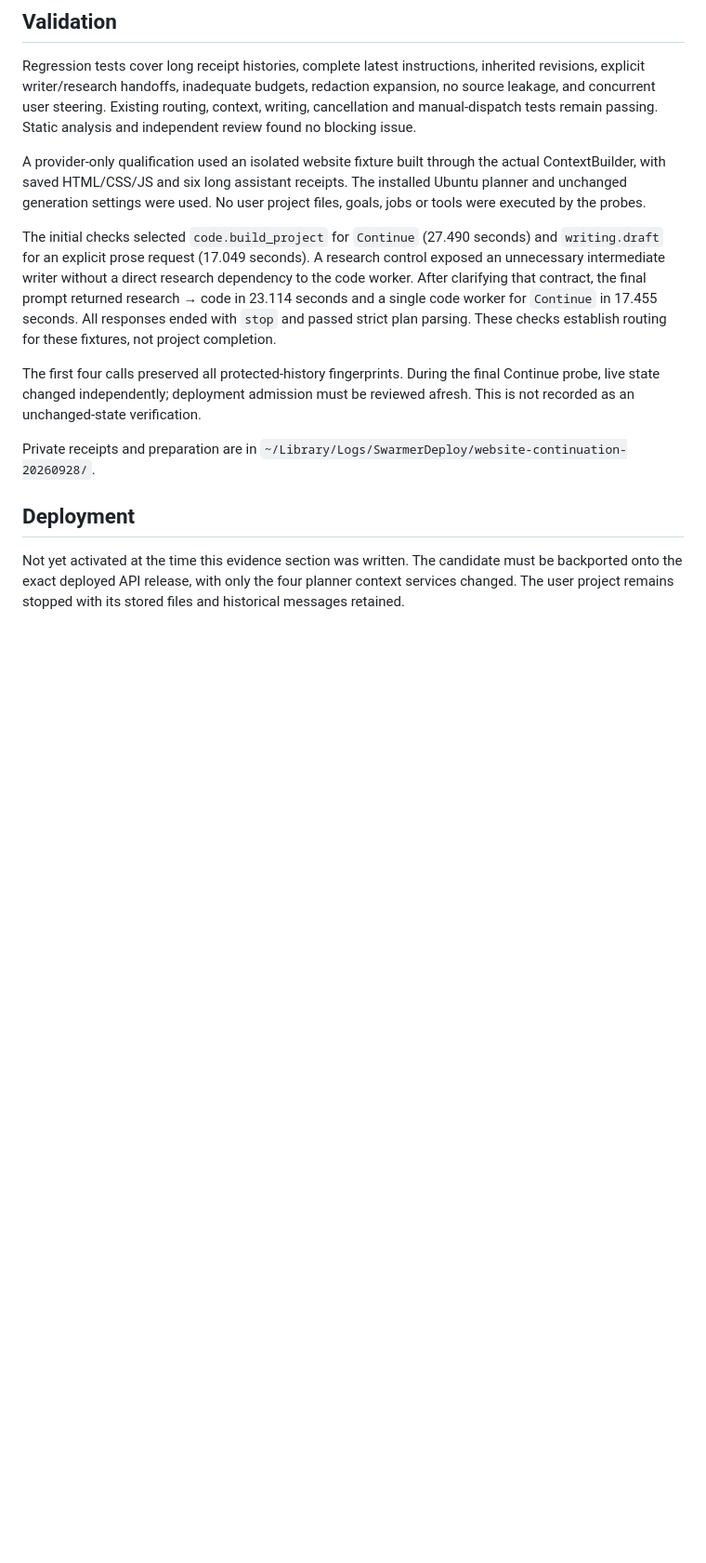
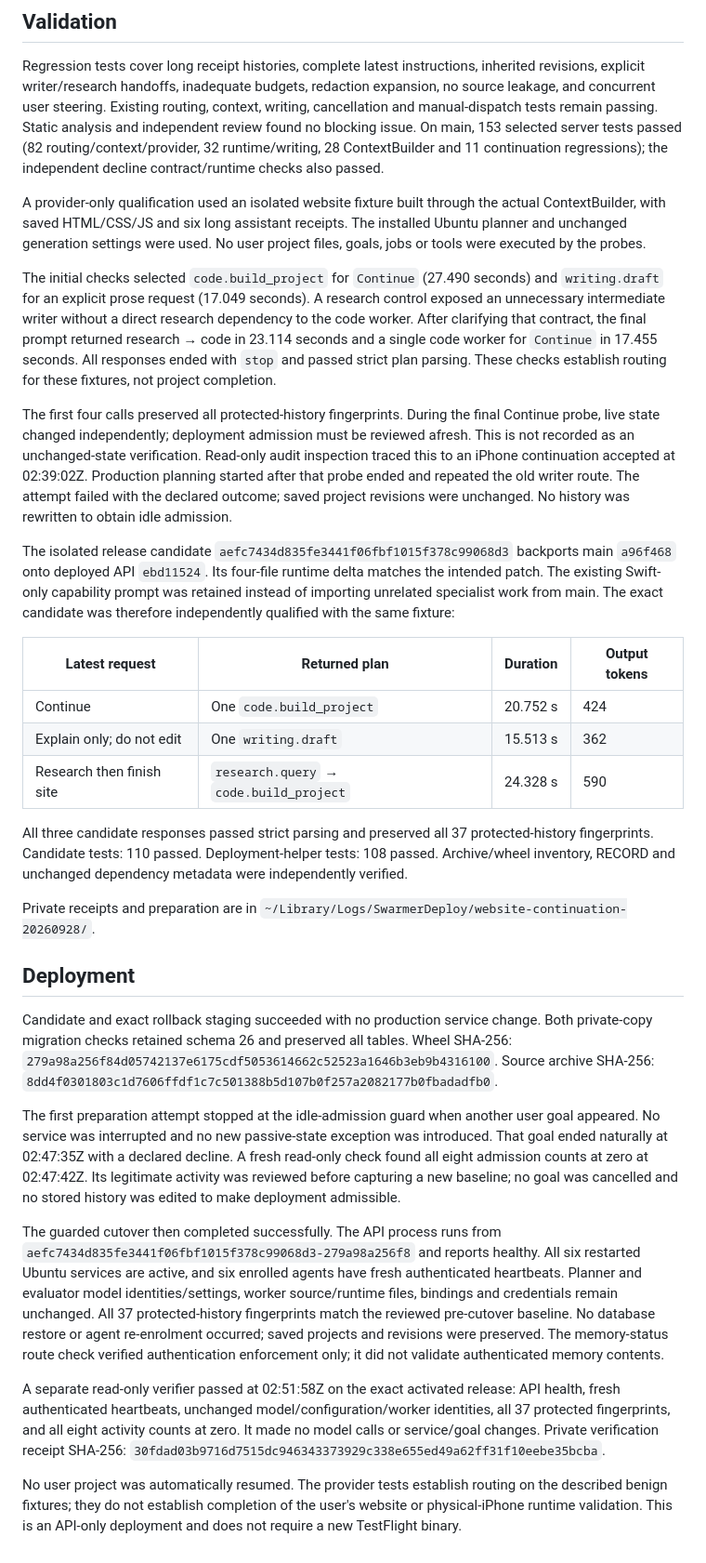
Before and after one commit to ales27pm/swarmer, a Markdown page: docs/evidence/planner-continuation-context-2026-09-28.md, the part around the change. Shown at 93% size. GitHub-like rendering; blank space fills up the shorter version.

Commit message:
Record continuation planner qualification and deployment evidence

```diff
--- a/docs/evidence/planner-continuation-context-2026-09-28.md
+++ b/docs/evidence/planner-continuation-context-2026-09-28.md
@@ -37,7 +37,10 @@ Regression tests cover long receipt histories, complete latest instructions,
 inherited revisions, explicit writer/research handoffs, inadequate budgets,
 redaction expansion, no source leakage, and concurrent user steering. Existing
 routing, context, writing, cancellation and manual-dispatch tests remain passing.
-Static analysis and independent review found no blocking issue.
+Static analysis and independent review found no blocking issue. On main, 153
+selected server tests passed (82 routing/context/provider, 32 runtime/writing,
+28 ContextBuilder and 11 continuation regressions); the independent decline
+contract/runtime checks also passed.
 
 A provider-only qualification used an isolated website fixture built through the
 actual ContextBuilder, with saved HTML/CSS/JS and six long assistant receipts.
@@ -55,13 +58,62 @@ These checks establish routing for these fixtures, not project completion.
 The first four calls preserved all protected-history fingerprints. During the
 final Continue probe, live state changed independently; deployment admission must
 be reviewed afresh. This is not recorded as an unchanged-state verification.
+Read-only audit inspection traced this to an iPhone continuation accepted at
+02:39:02Z. Production planning started after that probe ended and repeated the
+old writer route. The attempt failed with the declared outcome; saved project
+revisions were unchanged. No history was rewritten to obtain idle admission.
+
+The isolated release candidate `aefc7434d835fe3441f06fbf1015f378c99068d3`
+backports main `a96f468` onto deployed API `ebd11524`. Its four-file runtime delta
+matches the intended patch. The existing Swift-only capability prompt was retained
+instead of importing unrelated specialist work from main. The exact candidate was
+therefore independently qualified with the same fixture:
+
+| Latest request | Returned plan | Duration | Output tokens |
+| --- | --- | --- | --- |
+| Continue | One `code.build_project` | 20.752 s | 424 |
+| Explain only; do not edit | One `writing.draft` | 15.513 s | 362 |
+| Research then finish site | `research.query` → `code.build_project` | 24.328 s | 590 |
+
+All three candidate responses passed strict parsing and preserved all 37
+protected-history fingerprints. Candidate tests: 110 passed. Deployment-helper
+tests: 108 passed. Archive/wheel inventory, RECORD and unchanged dependency
+metadata were independently verified.
 
 Private receipts and preparation are in
 `~/Library/Logs/SwarmerDeploy/website-continuation-20260928/`.
 
 ## Deployment
 
-Not yet activated at the time this evidence section was written. The candidate
-must be backported onto the exact deployed API release, with only the four planner
-context services changed. The user project remains stopped with its stored files
-and historical messages retained.
+Candidate and exact rollback staging succeeded with no production service change.
+Both private-copy migration checks retained schema 26 and preserved all tables.
+Wheel SHA-256: `279a98a256f84d05742137e6175cdf5053614662c52523a1646b3eb9b4316100`.
+Source archive SHA-256: `8dd4f0301803c1d7606ffdf1c7c501388b5d107b0f257a2082177b0fbadadfb0`.
+
+The first preparation attempt stopped at the idle-admission guard when another
+user goal appeared. No service was interrupted and no new passive-state exception
+was introduced. That goal ended naturally at 02:47:35Z with a declared decline.
+A fresh read-only check found all eight admission counts at zero at 02:47:42Z.
+Its legitimate activity was reviewed before capturing a new baseline; no goal was
+cancelled and no stored history was edited to make deployment admissible.
+
+The guarded cutover then completed successfully. The API process runs from
+`aefc7434d835fe3441f06fbf1015f378c99068d3-279a98a256f8` and reports healthy.
+All six restarted Ubuntu services are active, and six enrolled agents have fresh
+authenticated heartbeats. Planner and evaluator model identities/settings,
+worker source/runtime files, bindings and credentials remain unchanged. All 37
+protected-history fingerprints match the reviewed pre-cutover baseline. No
+database restore or agent re-enrolment occurred; saved projects and revisions
+were preserved. The memory-status route check verified authentication enforcement
+only; it did not validate authenticated memory contents.
+
+A separate read-only verifier passed at 02:51:58Z on the exact activated release:
+API health, fresh authenticated heartbeats, unchanged model/configuration/worker
+identities, all 37 protected fingerprints, and all eight activity counts at zero.
+It made no model calls or service/goal changes. Private verification receipt
+SHA-256: `30fdad03b9716d7515dc946343373929c338e655ed49a62ff31f10eebe35bcba`.
+
+No user project was automatically resumed. The provider tests establish routing
+on the described benign fixtures; they do not establish completion of the user's
+website or physical-iPhone runtime validation. This is an API-only deployment and
+does not require a new TestFlight binary.
```
